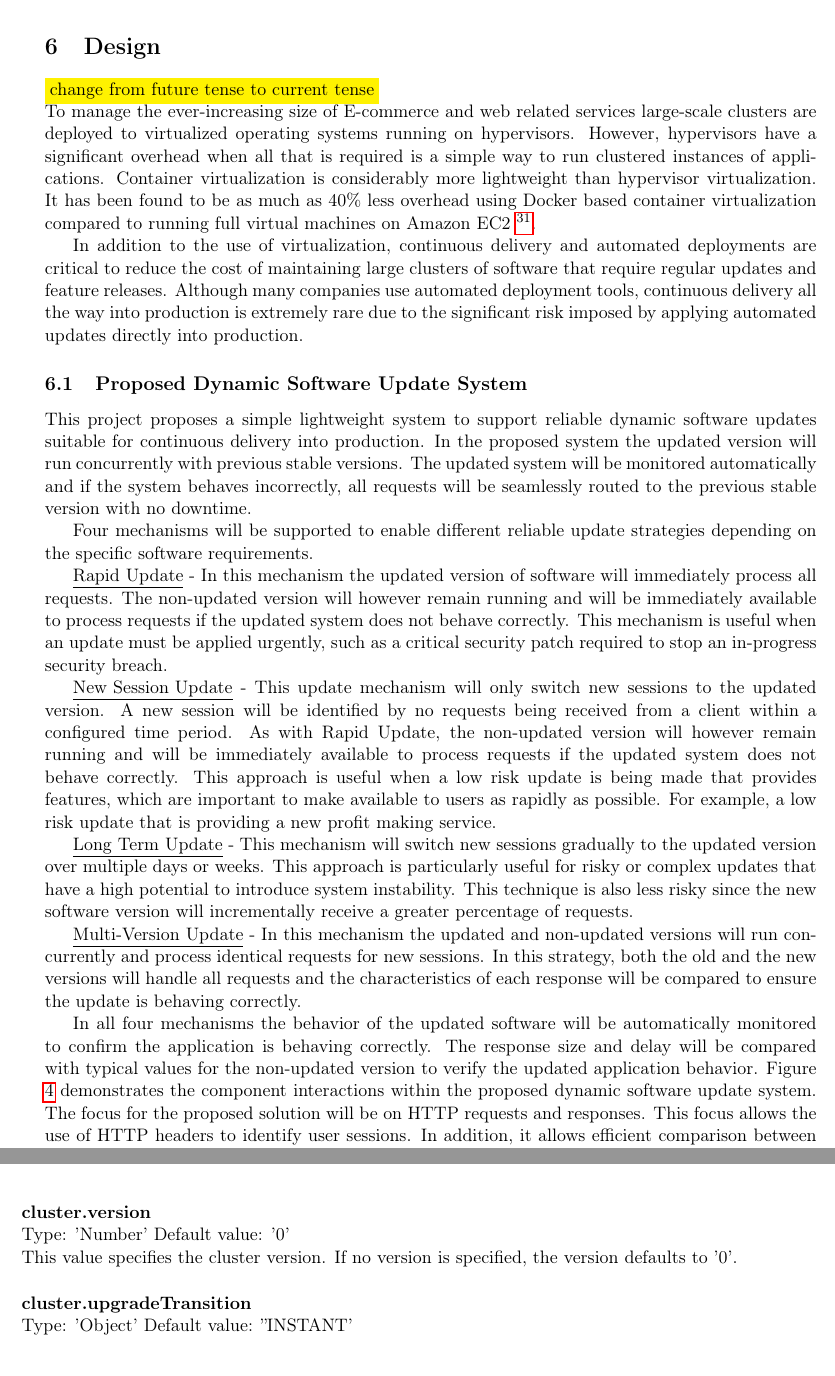
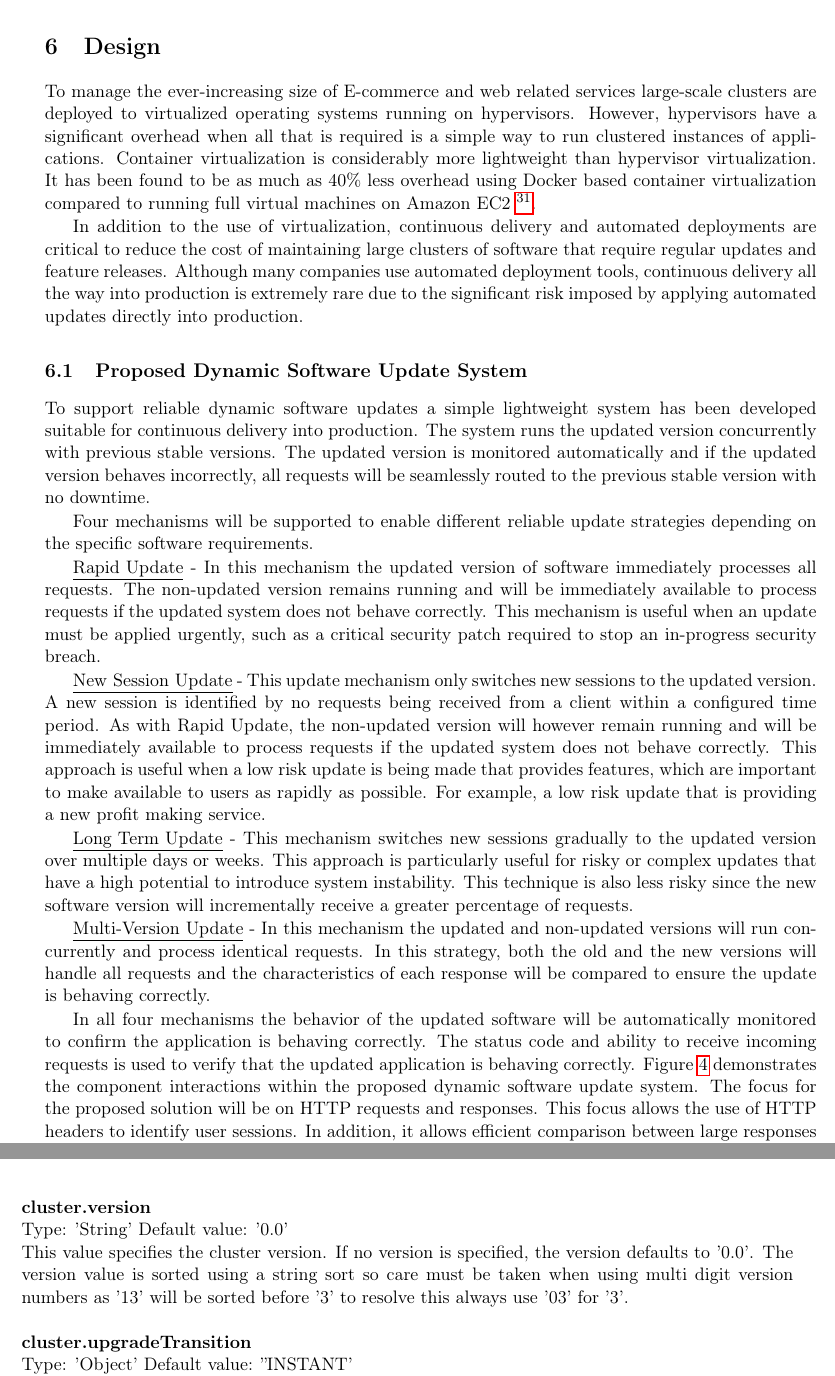
Before and after one commit to samirabloom/dynamic-software-update, a LaTeX document (report/final_report.tex): two parts of pages 19 and 34 of 42, joined at a grey line, cut so that both start at the same text. Compiled offline with pdfLaTeX.

Commit message:
fixed the version field to support multiple part version numbers by converting from using a float to a string

```diff
--- a/report/final_report.tex
+++ b/report/final_report.tex
@@ -463,25 +463,24 @@ Content-Type: text/html; charset=UTF-8
 
 \clearpage
 \section{Design} \label{Design}
-\colorbox{yellow}{change from future tense to current tense}\\
 To manage the ever-increasing size of E-commerce and web related services large-scale clusters are deployed to virtualized operating systems running on hypervisors. However, hypervisors have a significant overhead when all that is required is a simple way to run clustered instances of applications. Container virtualization is considerably more lightweight than hypervisor virtualization. It has been found to be as much as 40\% less overhead using Docker based container virtualization compared to running full virtual machines on Amazon EC2 \footnote{\url{https://www.appeagle.com/ecommerce-news/ecommerce-is-on-the-rise-in-2013/}}.
 
 In addition to the use of virtualization, continuous delivery and automated deployments are critical to reduce the cost of maintaining large clusters of software that require regular updates and feature releases. Although many companies use automated deployment tools, continuous delivery all the way into production is extremely rare due to the significant risk imposed by applying automated updates directly into production.
 
 \subsection{Proposed Dynamic Software Update System}\label{modes}
-This project proposes a simple lightweight system to support reliable dynamic software updates suitable for continuous delivery into production. In the proposed system the updated version will run concurrently with previous stable versions. The updated system will be monitored automatically and if the system behaves incorrectly, all requests will be seamlessly routed to the previous stable version with no downtime.
+To support reliable dynamic software updates a simple lightweight system has been developed suitable for continuous delivery into production. The system runs the updated version concurrently with previous stable versions. The updated version is monitored automatically and if the updated version behaves incorrectly, all requests will be seamlessly routed to the previous stable version with no downtime.
 
 Four mechanisms will be supported to enable different reliable update strategies depending on the specific software requirements.
 
-\underline{Rapid Update} -  In this mechanism the updated version of software will immediately process all requests. The non-updated version will however remain running and will be immediately available to process requests if the updated system does not behave correctly. This mechanism is useful when an update must be applied urgently, such as a critical security patch required to stop an in-progress security breach.
+\underline{Rapid Update} -  In this mechanism the updated version of software immediately processes all requests. The non-updated version remains running and will be immediately available to process requests if the updated system does not behave correctly. This mechanism is useful when an update must be applied urgently, such as a critical security patch required to stop an in-progress security breach.
 
-\underline{New Session Update} - This update mechanism will only switch new sessions to the updated version. A new session will be identified by no requests being received from a client within a configured time period. As with Rapid Update, the non-updated version will however remain running and will be immediately available to process requests if the updated system does not behave correctly. This approach is useful when a low risk update is being made that provides features, which are important to make available to users as rapidly as possible. For example, a low risk update that is providing a new profit making service.
+\underline{New Session Update} - This update mechanism only switches new sessions to the updated version. A new session is identified by no requests being received from a client within a configured time period. As with Rapid Update, the non-updated version will however remain running and will be immediately available to process requests if the updated system does not behave correctly. This approach is useful when a low risk update is being made that provides features, which are important to make available to users as rapidly as possible. For example, a low risk update that is providing a new profit making service.
 
-\underline{Long Term Update} - This mechanism will switch new sessions gradually to the updated version over multiple days or weeks. This approach is particularly useful for risky or complex updates that have a high potential to introduce system instability. This technique is also less risky since the new software version will incrementally receive a greater percentage of requests.
+\underline{Long Term Update} - This mechanism switches new sessions gradually to the updated version over multiple days or weeks. This approach is particularly useful for risky or complex updates that have a high potential to introduce system instability. This technique is also less risky since the new software version will incrementally receive a greater percentage of requests.
 
-\underline{Multi-Version Update} - In this mechanism the updated and non-updated versions will run concurrently and  process identical requests for new sessions.  In this strategy, both the old and the new versions will handle all requests and the characteristics of each response will be compared to ensure the update is behaving correctly.
+\underline{Multi-Version Update} - In this mechanism the updated and non-updated versions will run concurrently and process identical requests.  In this strategy, both the old and the new versions will handle all requests and the characteristics of each response will be compared to ensure the update is behaving correctly.
 
-In all four mechanisms the behavior of the updated software will be automatically monitored to confirm the application is behaving correctly. The response size and delay will be compared with typical values for the non-updated version to verify the updated application behavior. Figure \ref{proposed_solution} demonstrates the component interactions within the proposed dynamic software update system.  The focus for the proposed solution will be on HTTP requests and responses.  This focus allows the use of HTTP headers to identify user sessions.  In addition, it allows efficient comparison between large responses without the need to buffer the entire response body.\\\\
+In all four mechanisms the behavior of the updated software will be automatically monitored to confirm the application is behaving correctly. The status code and ability to receive incoming requests is used to verify that the updated application is behaving correctly. Figure \ref{proposed_solution} demonstrates the component interactions within the proposed dynamic software update system.  The focus for the proposed solution will be on HTTP requests and responses.  This focus allows the use of HTTP headers to identify user sessions.  In addition, it allows efficient comparison between large responses without the need to buffer the entire response body.\\\\
 
 %\vspace{-8pt}
 \begin{figure}[!ht]
@@ -986,9 +985,9 @@ This value specifies the port of a server in the cluster\\
 \noindent
 \textbf{cluster.version}\\
 \noindent
-Type: 'Number' Default value: '0'\\
+Type: 'String' Default value: '0.0'\\
 \noindent
-This value specifies the cluster version. If no version is specified, the version defaults to '0'. \\
+This value specifies the cluster version. If no version is specified, the version defaults to '0.0'.  The version value is sorted using a string sort so care must be taken when using multi digit version numbers as '13' will be sorted before '3' to resolve this always use '03' for '3'. \\
 
 \noindent
 \textbf{cluster.upgradeTransition}\\
```
Also changed, not shown: REST_API.md (+4 -4 lines), report/final_report.pdf, report/final_report.tex (12 more changed lines), 1 other file.
